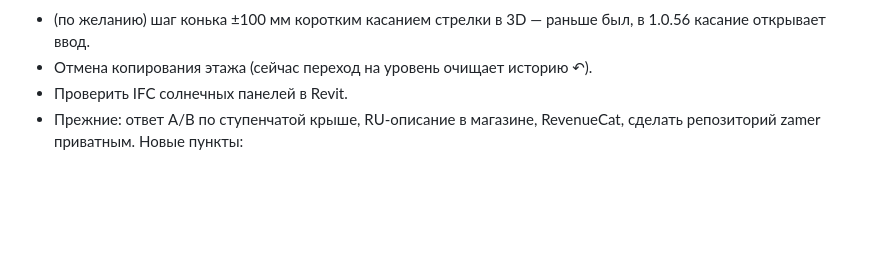
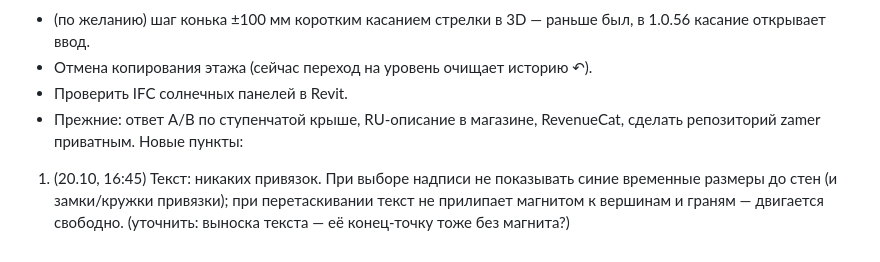
Before and after one commit to fuadescore-lgtm/zamer, a Markdown page: TZ_2026-10-13.md, the part around the change. Rendered like a GitHub page; blank space fills up the shorter version.

Commit message:
TZ 1.0.57: no snapping/temp dims for text [skip ci]
Co-Authored-By: Claude Opus 5.5 <noreply@anthropic.com>
Claude-Session: https://claude.ai/code/session_013Xj2HnZp4SaucR5PaR6RJF

```diff
--- a/TZ_2026-10-13.md
+++ b/TZ_2026-10-13.md
@@ -348,3 +348,4 @@
 - Проверить IFC солнечных панелей в Revit.
 - Прежние: ответ A/B по ступенчатой крыше, RU-описание в магазине, RevenueCat, сделать репозиторий zamer приватным.
 Новые пункты:
+1. (20.10, 16:45) Текст: никаких привязок. При выборе надписи не показывать синие временные размеры до стен (и замки/кружки привязки); при перетаскивании текст не прилипает магнитом к вершинам и граням — двигается свободно. (уточнить: выноска текста — её конец-точку тоже без магнита?)
```
